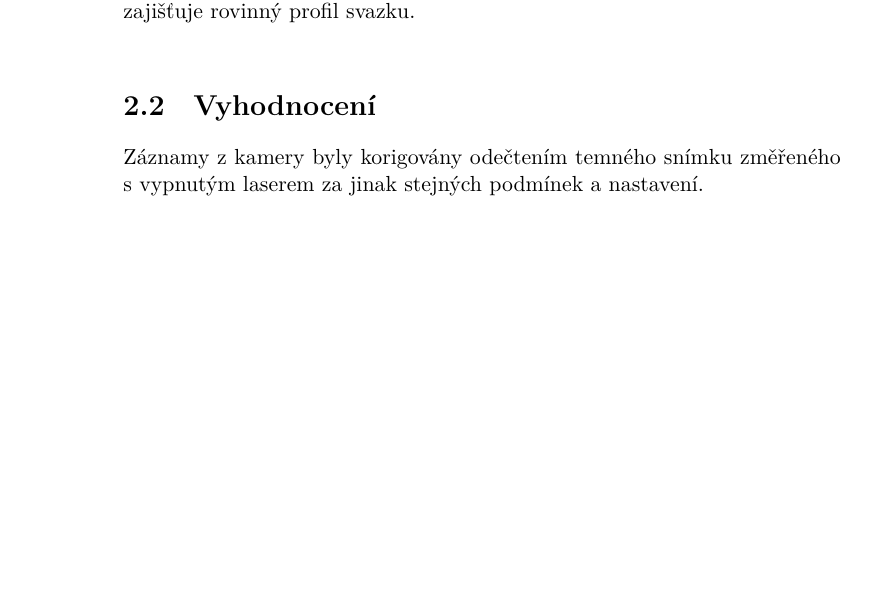
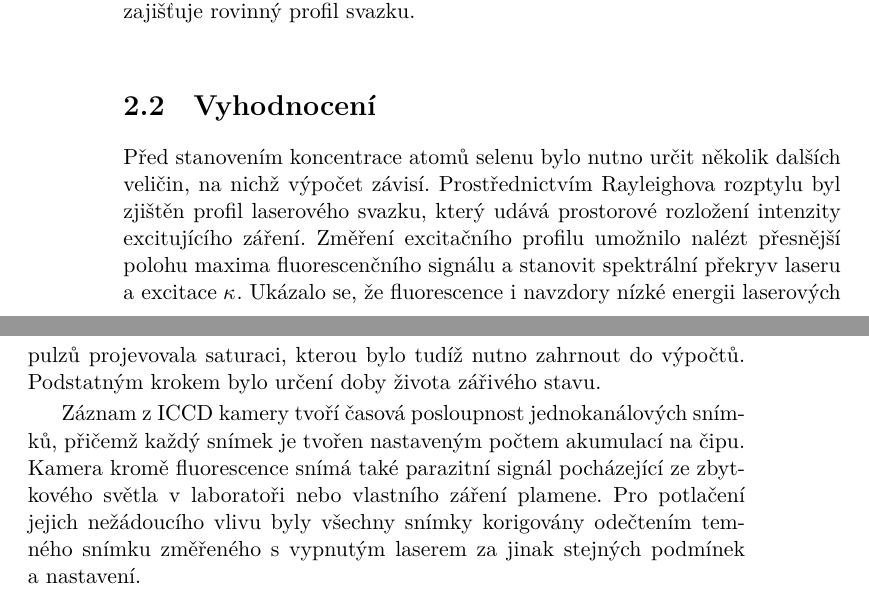
Before and after one commit to Singond/DP-laser, a LaTeX thesis (text/thesis.tex, which reads text/common.tex, text/lif.tex): part of page 16 of 21 before the commit and two parts of pages 16 and 17 of 21 after it, the two joined at a grey line, cut so that both start at the same text, the shorter picture padded with empty space. Compiled offline with XeLaTeX.

Commit message:
text: Add intro to method

```diff
--- a/text/common.tex
+++ b/text/common.tex
@@ -29,6 +29,7 @@
 \newcommand\lif{F}
 \newcommand\lifslope{\alpha}
 \newcommand\lifsat{\beta}
+\newcommand\specoverlap{\kappa}
 
 \newcommand\EFISH{E-FISH}
 \newcommand\instrname[1]{\emph{#1}}
--- a/text/lif.tex
+++ b/text/lif.tex
@@ -79,7 +79,23 @@ která sloužila jako filtr pro odstínění parazitního světla.
 
 \section{Vyhodnocení}
 \label{sec:lif-method}
-Záznamy z~kamery byly korigovány odečtením temného snímku změřeného
+Před stanovením koncentrace atomů selenu bylo nutno určit několik
+dalších veličin, na nichž výpočet závisí.
+Prostřednictvím Rayleighova rozptylu byl zjištěn profil laserového svazku,
+který udává prostorové rozložení intenzity excitujícího záření.
+Změření excitačního profilu umožnilo nalézt přesnější polohu maxima
+fluorescenčního signálu
+a~stanovit spektrální překryv laseru a~excitace $\specoverlap$.
+Ukázalo se, že fluorescence i~navzdory nízké energii laserových pulzů
+projevovala saturaci, kterou bylo tudíž nutno zahrnout do výpočtů.
+Podstatným krokem bylo určení doby života zářivého stavu.
+
+Záznam z~ICCD kamery tvoří časová posloupnost jednokanálových sním\-ků,
+přičemž každý snímek je tvořen nastaveným počtem akumulací na čipu.
+Kamera kromě fluorescence snímá také parazitní signál pocházející
+ze zbytkového světla v~laboratoři nebo vlastního záření plamene.
+Pro potlačení jejich nežádoucího vlivu
+byly všechny snímky korigovány odečtením temného snímku změřeného
 s~vypnutým laserem za jinak stejných podmínek a~nastavení.
 
 Pro výpočty byla použita energie laserových pulzů změřená za~atomizátorem.
```
